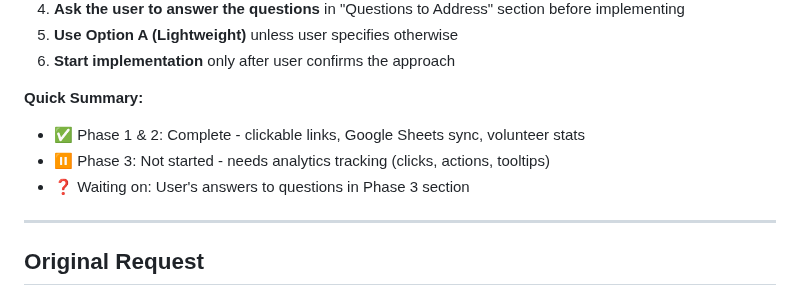
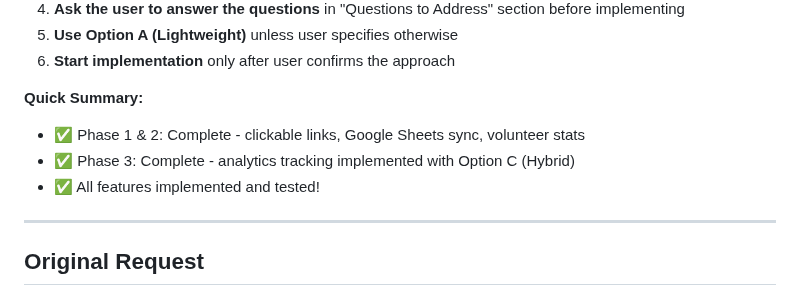
Before and after one commit to acklenx/toysfortots, a Markdown page: NEXT.md, the part around one of its changes. Drawn GitHub-style.

```diff
--- a/NEXT.md
+++ b/NEXT.md
@@ -15,8 +15,8 @@
 
 **Quick Summary:**
 - ✅ Phase 1 & 2: Complete - clickable links, Google Sheets sync, volunteer stats
-- ⏸️ Phase 3: Not started - needs analytics tracking (clicks, actions, tooltips)
-- ❓ Waiting on: User's answers to questions in Phase 3 section
+- ✅ Phase 3: Complete - analytics tracking implemented with Option C (Hybrid)
+- ✅ All features implemented and tested!
 
 ---
 
```
Also changed, not shown: other parts of NEXT.md (+55 -1 lines).
